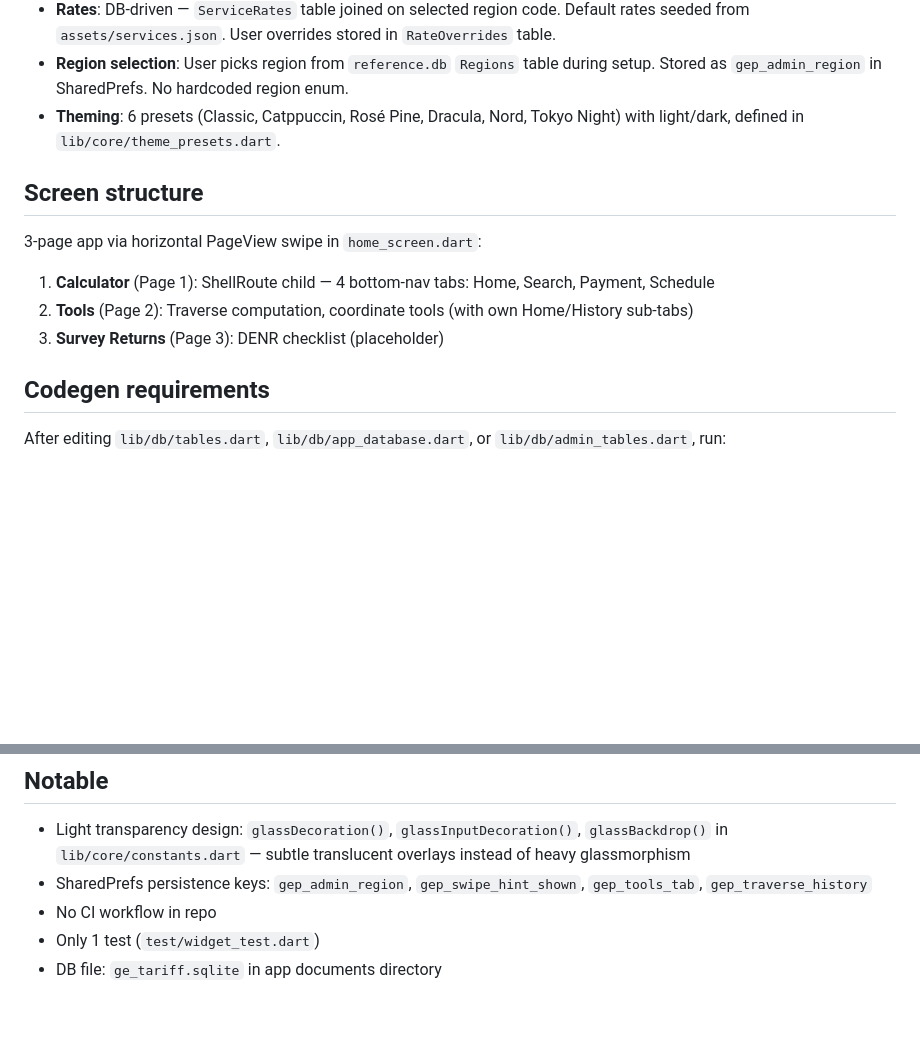
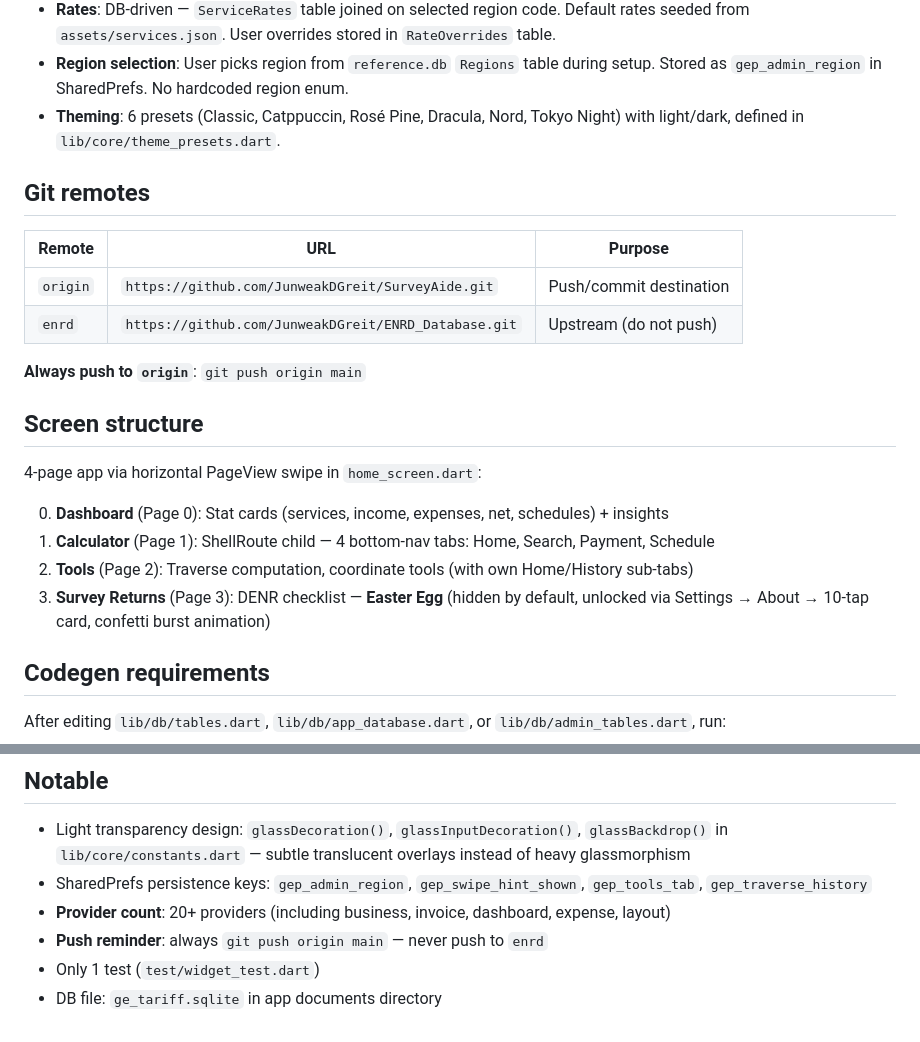
Before and after one commit to JunweakDGreit/SurveyAide, a Markdown page: survey_aide/AGENTS.md, 2 parts joined by grey strips. GitHub-like rendering; blank space fills up the shorter version.

Commit message:
docs: add git remotes, push policy, updated screen structure with Easter Egg

```diff
--- a/survey_aide/AGENTS.md
+++ b/survey_aide/AGENTS.md
@@ -39,13 +39,23 @@ Emulator scripts: `./run_emulator.ps1` (Windows) or `./run_emulator.sh` (Unix).
 - **Region selection**: User picks region from `reference.db` `Regions` table during setup. Stored as `gep_admin_region` in SharedPrefs. No hardcoded region enum.
 - **Theming**: 6 presets (Classic, Catppuccin, Rosé Pine, Dracula, Nord, Tokyo Night) with light/dark, defined in `lib/core/theme_presets.dart`.
 
+## Git remotes
+
+| Remote | URL | Purpose |
+|---|---|---|
+| `origin` | `https://github.com/JunweakDGreit/SurveyAide.git` | Push/commit destination |
+| `enrd` | `https://github.com/JunweakDGreit/ENRD_Database.git` | Upstream (do not push) |
+
+**Always push to `origin`**: `git push origin main`
+
 ## Screen structure
 
-3-page app via horizontal PageView swipe in `home_screen.dart`:
+4-page app via horizontal PageView swipe in `home_screen.dart`:
 
+0. **Dashboard** (Page 0): Stat cards (services, income, expenses, net, schedules) + insights
 1. **Calculator** (Page 1): ShellRoute child — 4 bottom-nav tabs: Home, Search, Payment, Schedule
 2. **Tools** (Page 2): Traverse computation, coordinate tools (with own Home/History sub-tabs)
-3. **Survey Returns** (Page 3): DENR checklist (placeholder)
+3. **Survey Returns** (Page 3): DENR checklist — **Easter Egg** (hidden by default, unlocked via Settings → About → 10-tap card, confetti burst animation)
 
 ## Codegen requirements
 
@@ -61,6 +71,7 @@ Commit all `.g.dart` files alongside the source changes.
 
 - Light transparency design: `glassDecoration()`, `glassInputDecoration()`, `glassBackdrop()` in `lib/core/constants.dart` — subtle translucent overlays instead of heavy glassmorphism
 - SharedPrefs persistence keys: `gep_admin_region`, `gep_swipe_hint_shown`, `gep_tools_tab`, `gep_traverse_history`
-- No CI workflow in repo
+- **Provider count**: 20+ providers (including business, invoice, dashboard, expense, layout)
+- **Push reminder**: always `git push origin main` — never push to `enrd`
 - Only 1 test (`test/widget_test.dart`)
 - DB file: `ge_tariff.sqlite` in app documents directory
```
